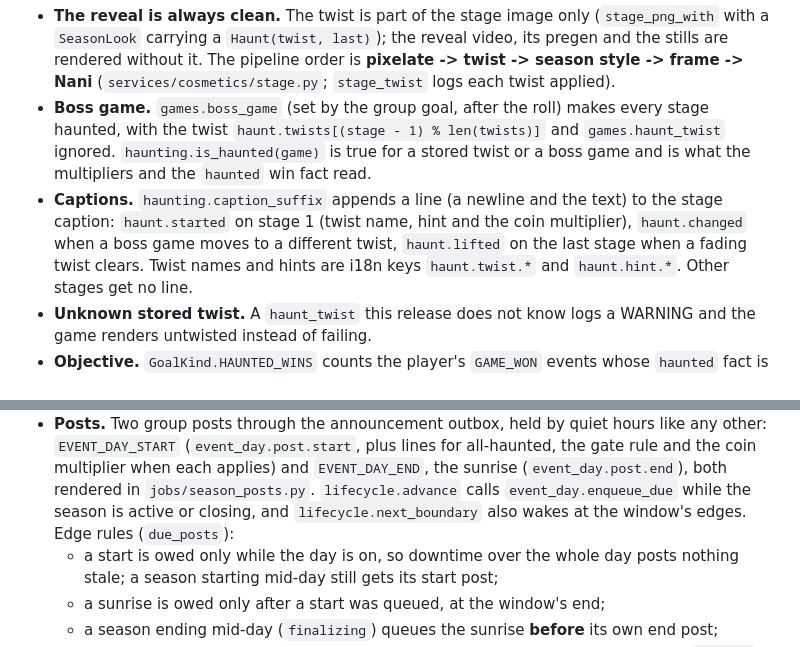
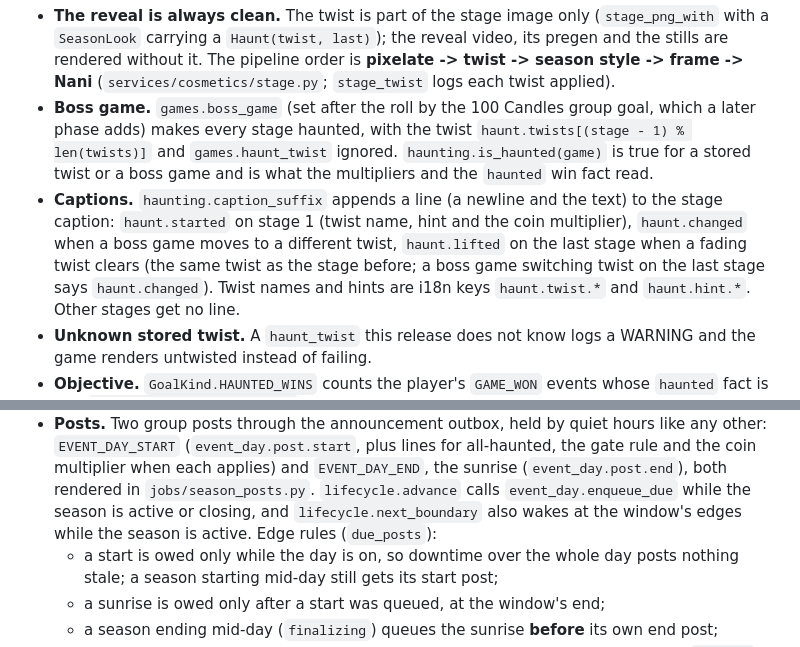
Before and after one commit to sm-steel/nani-pix-bot, a Markdown page: MECHANICS.md, 2 parts joined by grey strips. Drawn GitHub-style.

Commit message:
docs: tighten the haunted-round and Night Parade notes
Co-Authored-By: Claude Opus 5.5 <noreply@anthropic.com>

```diff
--- a/MECHANICS.md
+++ b/MECHANICS.md
@@ -2205,7 +2205,7 @@ pays and gates exactly as before.
   reveal video, its pregen and the stills are rendered without it. The pipeline
   order is **pixelate -> twist -> season style -> frame -> Nani**
   (`services/cosmetics/stage.py`; `stage_twist` logs each twist applied).
-- **Boss game.** `games.boss_game` (set by the group goal, after the roll)
+- **Boss game.** `games.boss_game` (set after the roll by the 100 Candles group goal, which a later phase adds)
   makes every stage haunted, with the twist `haunt.twists[(stage - 1) %
   len(twists)]` and `games.haunt_twist` ignored. `haunting.is_haunted(game)` is
   true for a stored twist or a boss game and is what the multipliers and the
@@ -2213,7 +2213,8 @@ pays and gates exactly as before.
 - **Captions.** `haunting.caption_suffix` appends a line (a newline and the
   text) to the stage caption: `haunt.started` on stage 1 (twist name, hint and
   the coin multiplier), `haunt.changed` when a boss game moves to a different
-  twist, `haunt.lifted` on the last stage when a fading twist clears. Twist
+  twist, `haunt.lifted` on the last stage when a fading twist clears (the same twist as
+  the stage before; a boss game switching twist on the last stage says `haunt.changed`). Twist
   names and hints are i18n keys `haunt.twist.*` and `haunt.hint.*`. Other
   stages get no line.
 - **Unknown stored twist.** A `haunt_twist` this release does not know logs a
@@ -2247,7 +2248,7 @@ all_haunted)`) is one local calendar day read in the **group's timezone**
   and `EVENT_DAY_END`, the sunrise (`event_day.post.end`), both rendered in
   `jobs/season_posts.py`. `lifecycle.advance` calls `event_day.enqueue_due`
   while the season is active or closing, and `lifecycle.next_boundary` also
-  wakes at the window's edges. Edge rules (`due_posts`):
+  wakes at the window's edges while the season is active. Edge rules (`due_posts`):
   - a start is owed only while the day is on, so downtime over the whole day
     posts nothing stale; a season starting mid-day still gets its start post;
   - a sunrise is owed only after a start was queued, at the window's end;
```
